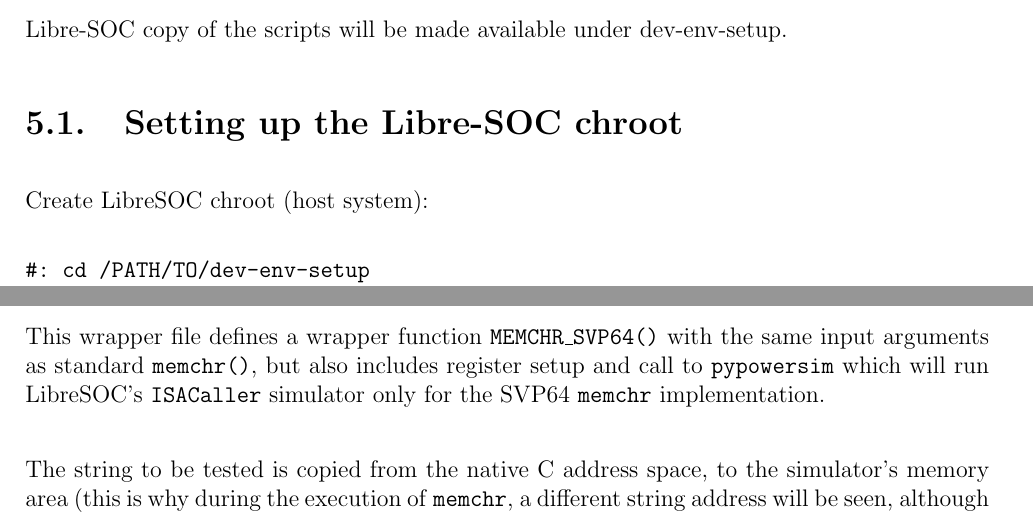
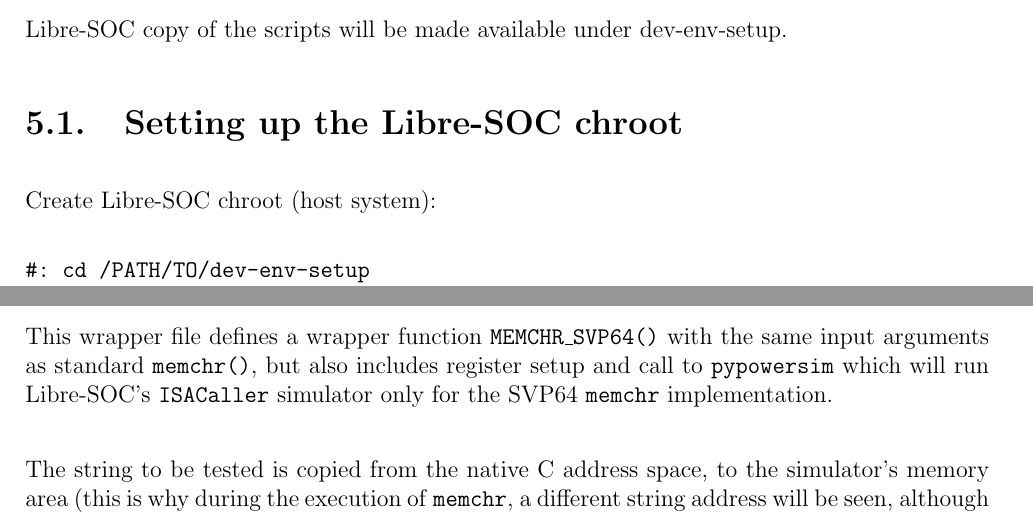
Before and after one commit to ngisearchsvp64/documentation, a LaTeX book (svp64.tex, which reads content/imp2/breakdown_memchr.tex, content/imp2/setup_env.tex): two parts of pages 27 and 43 of 70, joined at a grey line, cut so that both start at the same text. Compiled offline with pdfLaTeX.

Commit message:
Standardise on project name spelling

```diff
--- a/content/imp2/breakdown_memchr.tex
+++ b/content/imp2/breakdown_memchr.tex
@@ -42,7 +42,7 @@ svp64-port/memchr_wrapper.c
 This wrapper file defines a wrapper function \texttt{MEMCHR\_SVP64()} with the
 same input arguments as standard \texttt{memchr()}, but also includes
 register setup and call to \texttt{pypowersim} which will run
-LibreSOC's \texttt{ISACaller} simulator only for
+Libre-SOC's \texttt{ISACaller} simulator only for
 the \acrshort{SVP64} \texttt{memchr} implementation.\\
 
 The string to be tested is copied from the native C address space, to the
--- a/content/imp2/setup_env.tex
+++ b/content/imp2/setup_env.tex
@@ -14,7 +14,7 @@ Libre-SOC copy of the scripts will be made available under
 
 \section{Setting up the Libre-SOC chroot}
 
-Create LibreSOC chroot (host system):
+Create Libre-SOC chroot (host system):
 
 \begin{verbatim}
 #: cd /PATH/TO/dev-env-setup
```
Also changed, not shown: content/imp2/setup_env.tex (2 more changed lines).
